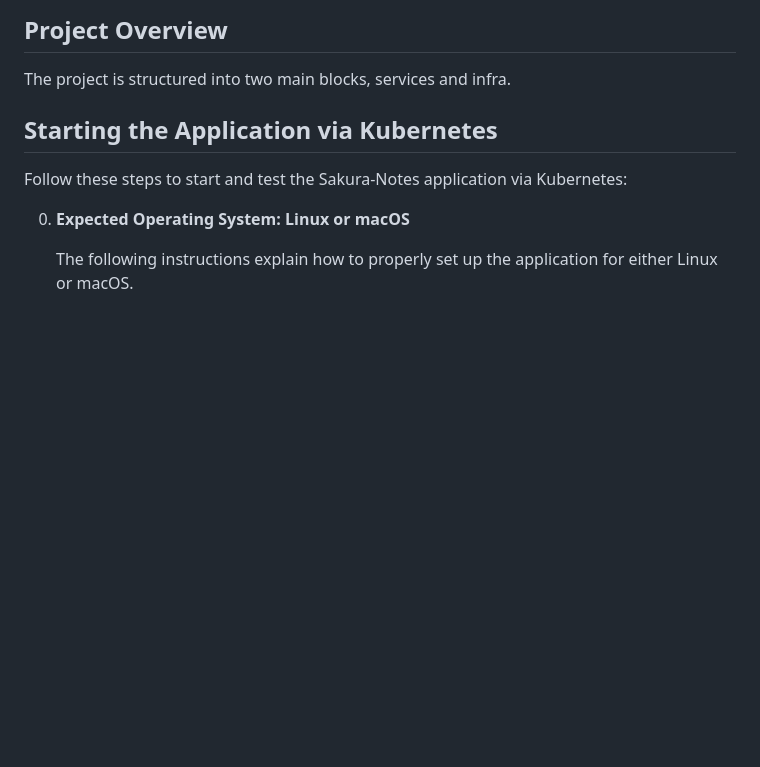
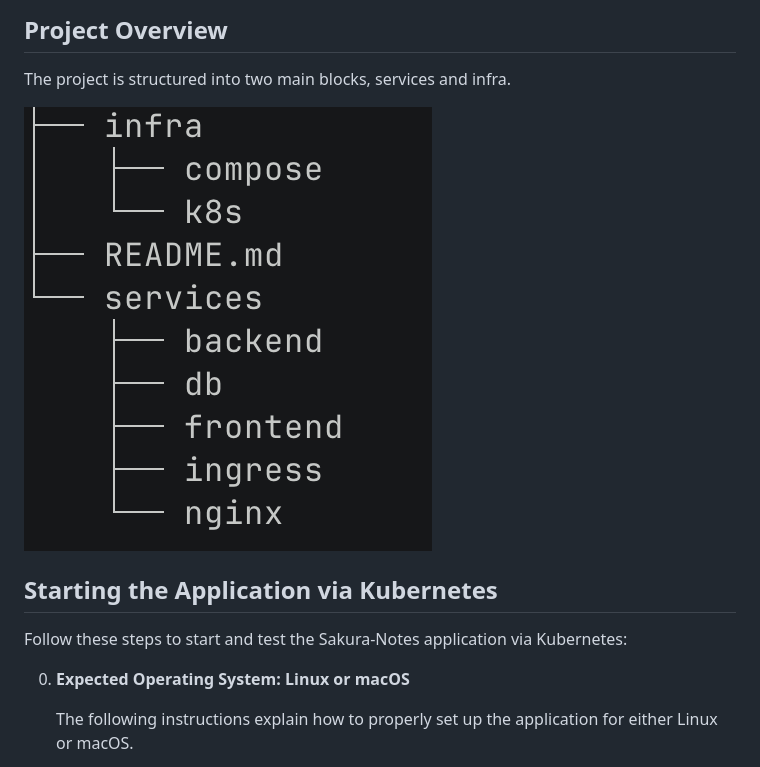
Before and after one commit to eganscha/sakura-notes-public, a Markdown page: README.md, the part around the change. Drawn GitHub-style; blank space fills up the shorter version.

```diff
--- a/README.md
+++ b/README.md
@@ -15,6 +15,8 @@ Database Platform: redis
 ## Project Overview
 
 The project is structured into two main blocks, services and infra.
+
+![tree](./readme_imgs/Project-Structure-Tree.png)
 
 ## Starting the Application via Kubernetes
 
```
